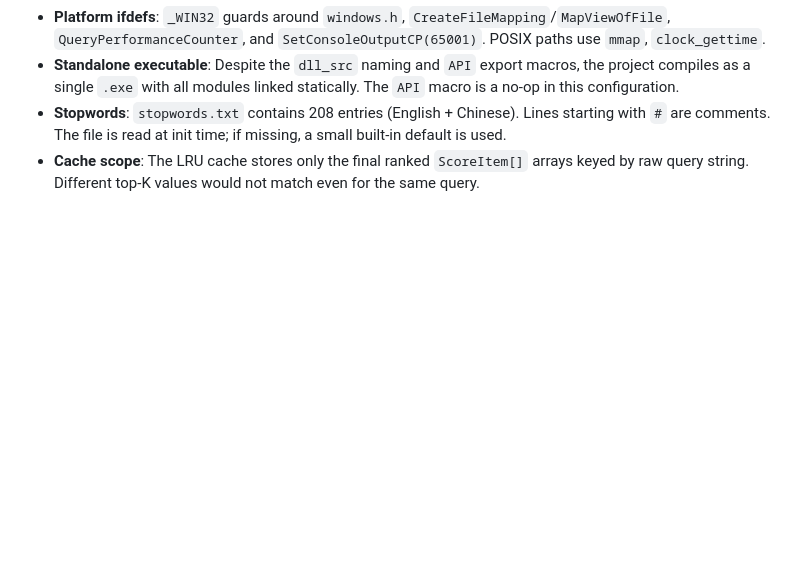
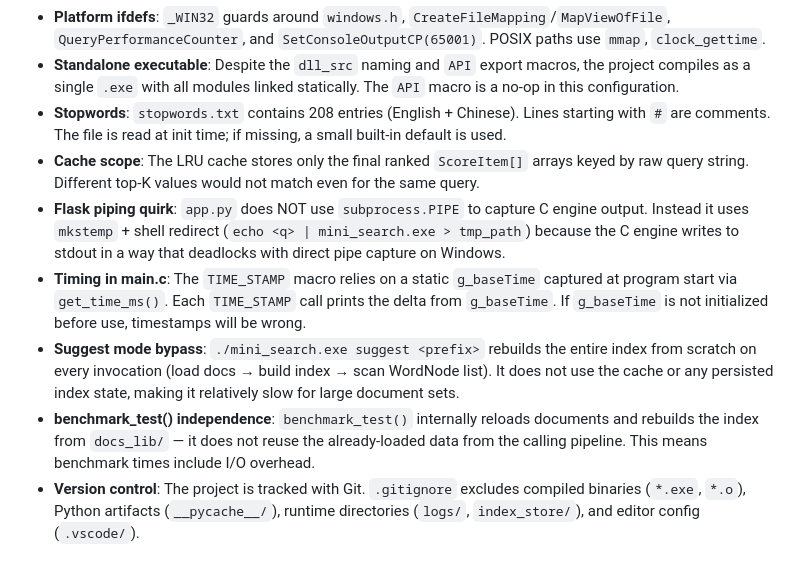
Before and after one commit to Etheral2/MiniTextSearch-Enhanced, a Markdown page: CLAUDE.md, the part around the change. GitHub-like rendering; blank space fills up the shorter version.

```diff
--- a/CLAUDE.md
+++ b/CLAUDE.md
@@ -98,3 +98,8 @@ The Flask app writes to `logs/flask.log` via `RotatingFileHandler` (1 MB, 3 back
 - **Standalone executable**: Despite the `dll_src` naming and `API` export macros, the project compiles as a single `.exe` with all modules linked statically. The `API` macro is a no-op in this configuration.
 - **Stopwords**: `stopwords.txt` contains 208 entries (English + Chinese). Lines starting with `#` are comments. The file is read at init time; if missing, a small built-in default is used.
 - **Cache scope**: The LRU cache stores only the final ranked `ScoreItem[]` arrays keyed by raw query string. Different top-K values would not match even for the same query.
+- **Flask piping quirk**: `app.py` does NOT use `subprocess.PIPE` to capture C engine output. Instead it uses `mkstemp` + shell redirect (`echo <q> | mini_search.exe > tmp_path`) because the C engine writes to stdout in a way that deadlocks with direct pipe capture on Windows.
+- **Timing in main.c**: The `TIME_STAMP` macro relies on a static `g_baseTime` captured at program start via `get_time_ms()`. Each `TIME_STAMP` call prints the delta from `g_baseTime`. If `g_baseTime` is not initialized before use, timestamps will be wrong.
+- **Suggest mode bypass**: `./mini_search.exe suggest <prefix>` rebuilds the entire index from scratch on every invocation (load docs → build index → scan WordNode list). It does not use the cache or any persisted index state, making it relatively slow for large document sets.
+- **benchmark_test() independence**: `benchmark_test()` internally reloads documents and rebuilds the index from `docs_lib/` — it does not reuse the already-loaded data from the calling pipeline. This means benchmark times include I/O overhead.
+- **Version control**: The project is tracked with Git. `.gitignore` excludes compiled binaries (`*.exe`, `*.o`), Python artifacts (`__pycache__/`), runtime directories (`logs/`, `index_store/`), and editor config (`.vscode/`).
```
